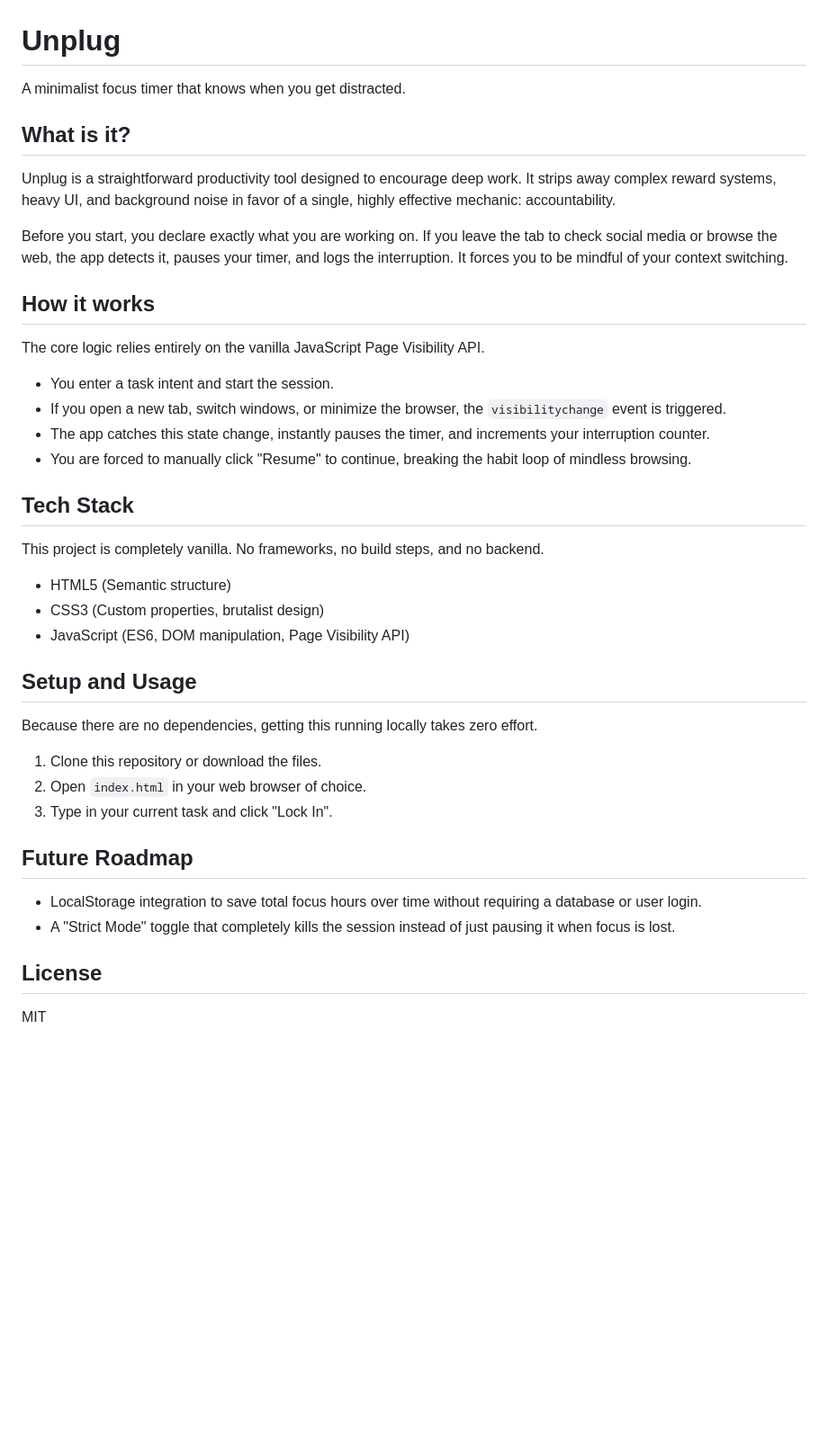
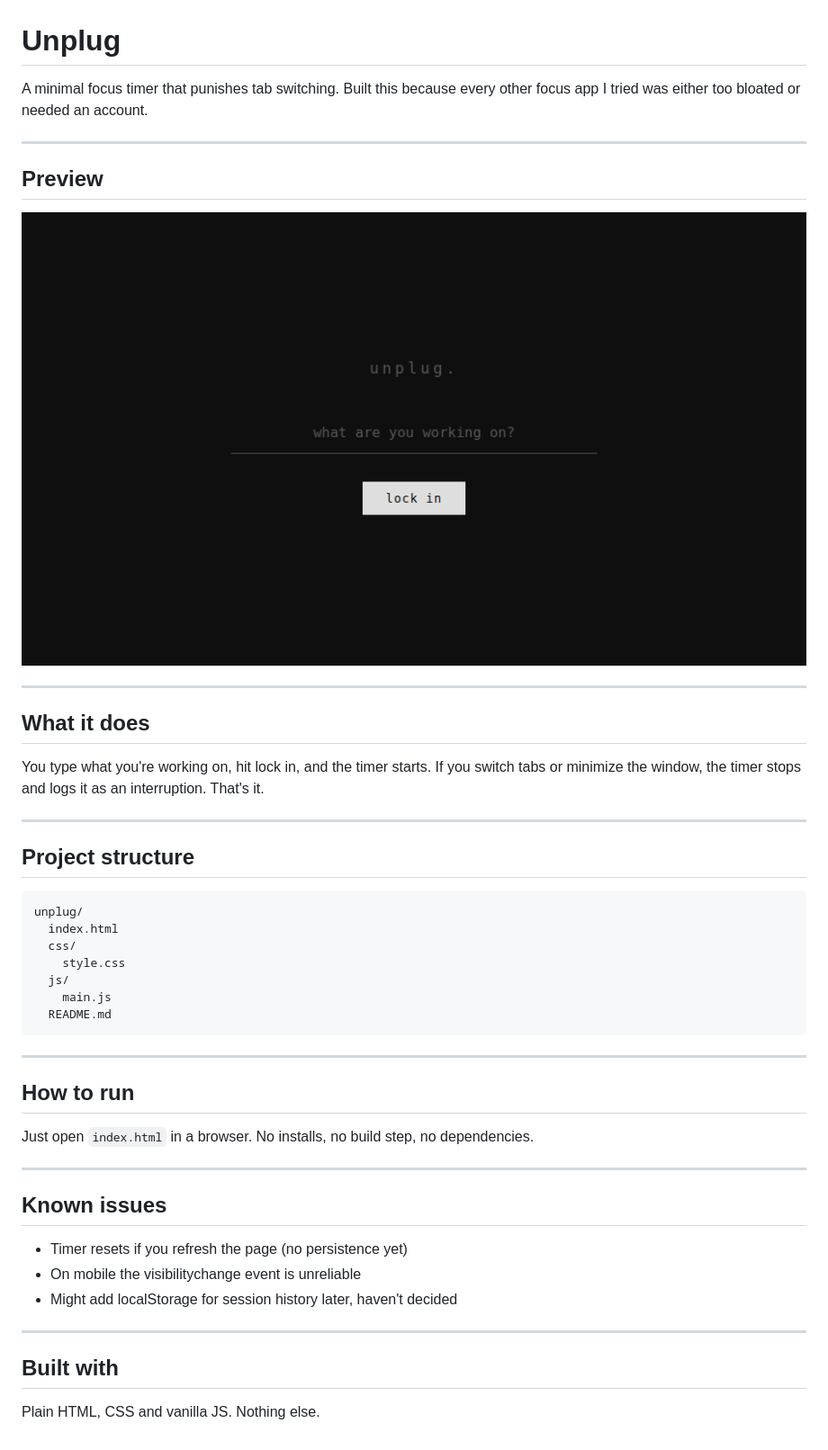
Before and after one commit to elitepunith/Unplug, a Markdown page: README.md, the part around the change. Shown: that part at 90% size. Drawn GitHub-style; pictures changed too: assets/preview.png (added); blank space fills up the shorter version.

````diff
--- a/README.md
+++ b/README.md
@@ -1,43 +1,49 @@
 # Unplug
 
-A minimalist focus timer that knows when you get distracted.
+A minimal focus timer that punishes tab switching. Built this because every other focus app I tried was either too bloated or needed an account.
 
-## What is it?
+---
 
-Unplug is a straightforward productivity tool designed to encourage deep work. It strips away complex reward systems, heavy UI, and background noise in favor of a single, highly effective mechanic: accountability.
+## Preview
 
-Before you start, you declare exactly what you are working on. If you leave the tab to check social media or browse the web, the app detects it, pauses your timer, and logs the interruption. It forces you to be mindful of your context switching.
+![Unplug preview](assets/preview.png)
 
-## How it works
+---
 
-The core logic relies entirely on the vanilla JavaScript Page Visibility API.
+## What it does
 
-* You enter a task intent and start the session.
-* If you open a new tab, switch windows, or minimize the browser, the `visibilitychange` event is triggered.
-* The app catches this state change, instantly pauses the timer, and increments your interruption counter.
-* You are forced to manually click "Resume" to continue, breaking the habit loop of mindless browsing.
+You type what you're working on, hit lock in, and the timer starts. If you switch tabs or minimize the window, the timer stops and logs it as an interruption. That's it.
 
-## Tech Stack
+---
 
-This project is completely vanilla. No frameworks, no build steps, and no backend.
+## Project structure
 
-* HTML5 (Semantic structure)
-* CSS3 (Custom properties, brutalist design)
-* JavaScript (ES6, DOM manipulation, Page Visibility API)
+```
+unplug/
+  index.html
+  css/
+    style.css
+  js/
+    main.js
+  README.md
+```
 
-## Setup and Usage
+---
 
-Because there are no dependencies, getting this running locally takes zero effort.
+## How to run
 
-1. Clone this repository or download the files.
-2. Open `index.html` in your web browser of choice.
-3. Type in your current task and click "Lock In".
+Just open `index.html` in a browser. No installs, no build step, no dependencies.
 
-## Future Roadmap
+---
 
-* LocalStorage integration to save total focus hours over time without requiring a database or user login.
-* A "Strict Mode" toggle that completely kills the session instead of just pausing it when focus is lost.
+## Known issues
 
-## License
+- Timer resets if you refresh the page (no persistence yet)
+- On mobile the visibilitychange event is unreliable
+- Might add localStorage for session history later, haven't decided
 
-MIT
+---
+
+## Built with
+
+Plain HTML, CSS and vanilla JS. Nothing else.
````
